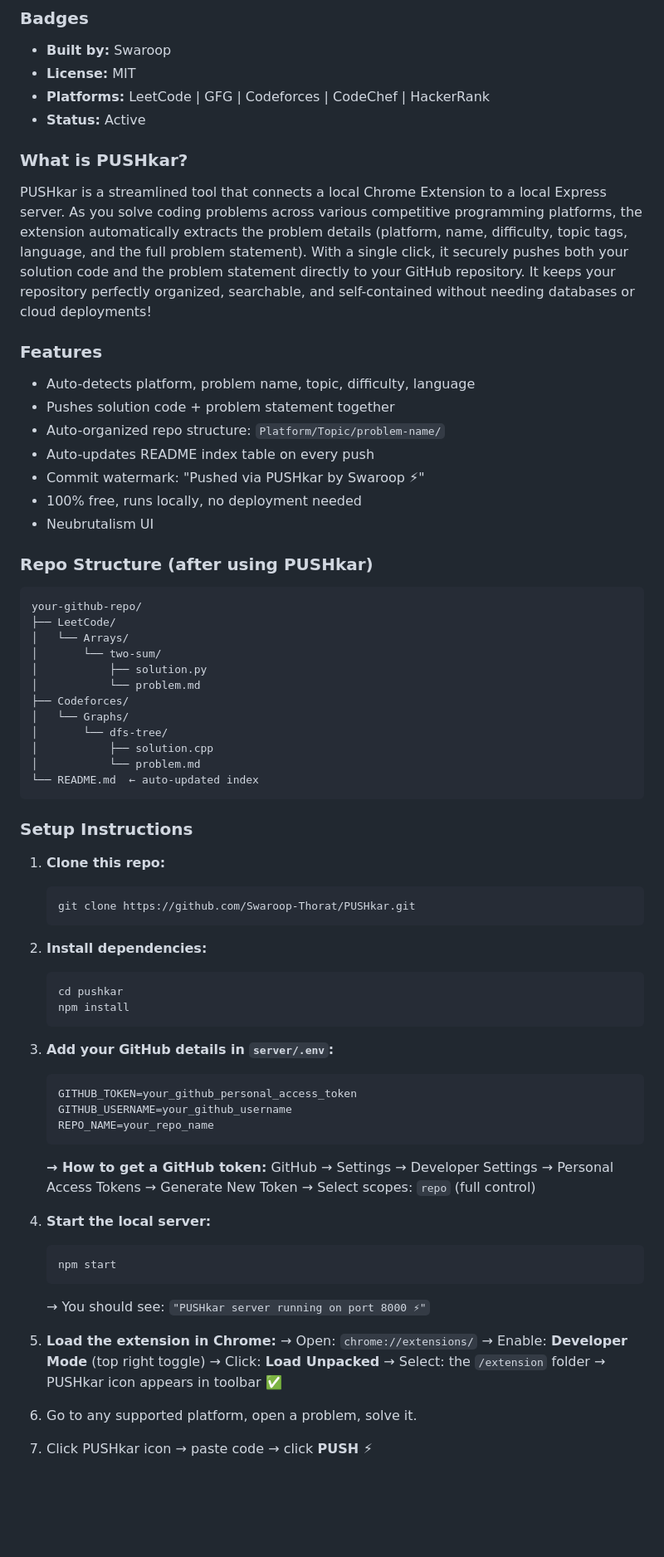
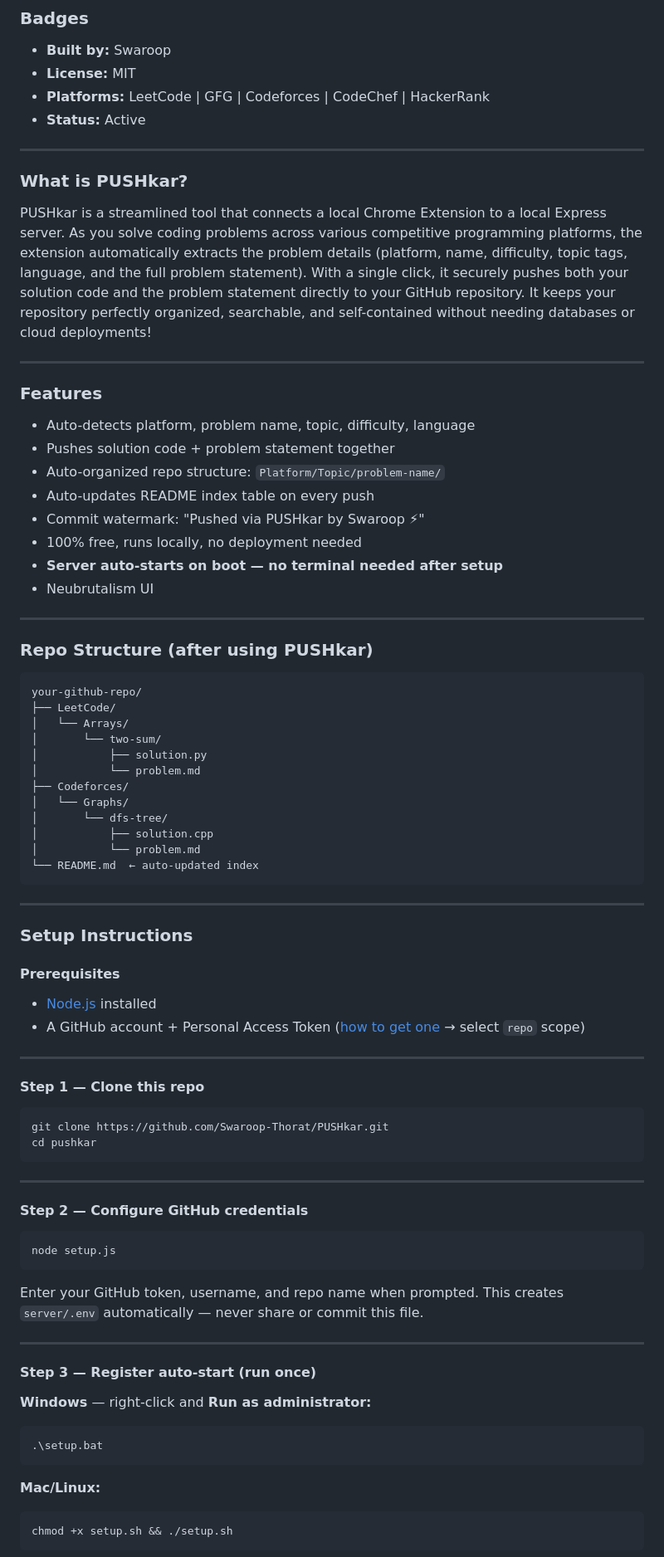
Before and after one commit to Swaroop-Thorat/PUSHkar, a Markdown page: README.md, the part around one of its changes. Shown at 83% size. GitHub-like rendering; blank space fills up the shorter version.

Commit message:
docs: update README with streamlined setup instructions and auto-start configuration steps

````diff
--- a/README.md
+++ b/README.md
@@ -9,8 +9,12 @@ A Chrome Extension that automatically pushes your coding solutions to GitHub —
 - **Platforms:** LeetCode | GFG | Codeforces | CodeChef | HackerRank
 - **Status:** Active
 
+---
+
 ### What is PUSHkar?
 PUSHkar is a streamlined tool that connects a local Chrome Extension to a local Express server. As you solve coding problems across various competitive programming platforms, the extension automatically extracts the problem details (platform, name, difficulty, topic tags, language, and the full problem statement). With a single click, it securely pushes both your solution code and the problem statement directly to your GitHub repository. It keeps your repository perfectly organized, searchable, and self-contained without needing databases or cloud deployments!
+
+---
 
 ### Features
 - Auto-detects platform, problem name, topic, difficulty, language
@@ -19,7 +23,10 @@ PUSHkar is a streamlined tool that connects a local Chrome Extension to a local
 - Auto-updates README index table on every push
 - Commit watermark: "Pushed via PUSHkar by Swaroop ⚡"
 - 100% free, runs locally, no deployment needed
+- **Server auto-starts on boot — no terminal needed after setup**
 - Neubrutalism UI
+
+---
 
 ### Repo Structure (after using PUSHkar)
 ```text
@@ -37,41 +44,42 @@ your-github-repo/
 └── README.md  ← auto-updated index
 ```
 
+---
+
 ### Setup Instructions
 
-1. **Clone this repo:**
-   ```bash
-   git clone https://github.com/Swaroop-Thorat/PUSHkar.git
-   ```
+#### Prerequisites
+- [Node.js](https://nodejs.org/) installed
+- A GitHub account + Personal Access Token ([how to get one](https://github.com/settings/tokens) → select `repo` scope)
 
-2. **Install dependencies:**
-   ```bash
-   cd pushkar
-   npm install
-   ```
+---
 
-3. **Add your GitHub details in `server/.env`:**
-   ```env
-   GITHUB_TOKEN=your_github_personal_access_token
-   GITHUB_USERNAME=your_github_username
-   REPO_NAME=your_repo_name
-   ```
-   **→ How to get a GitHub token:**
-   GitHub → Settings → Developer Settings → Personal Access Tokens → Generate New Token
-   → Select scopes: `repo` (full control)
+#### Step 1 — Clone this repo
+```bash
+git clone https://github.com/Swaroop-Thorat/PUSHkar.git
+cd pushkar
+```
 
-4. **Start the local server:**
-   ```bash
-   npm start
-   ```
-   → You should see: `"PUSHkar server running on port 8000 ⚡"`
+---
 
-5. **Load the extension in Chrome:**
-   → Open: `chrome://extensions/`
-   → Enable: **Developer Mode** (top right toggle)
-   → Click: **Load Unpacked**
-   → Select: the `/extension` folder
-   → PUSHkar icon appears in toolbar ✅
+#### Step 2 — Configure GitHub credentials
+```bash
+node setup.js
+```
+Enter your GitHub token, username, and repo name when prompted.
+This creates `server/.env` automatically — never share or commit this file.
 
-6. Go to any supported platform, open a problem, solve it.
-7. Click PUSHkar icon → paste code → click **PUSH ⚡**
+---
+
+#### Step 3 — Register auto-start (run once)
+
+**Windows** — right-click and **Run as administrator:**
+```bash
+.\setup.bat
+```
+
+**Mac/Linux:**
+```bash
+chmod +x setup.sh && ./setup.sh
+```
+
````
Also changed, not shown: other parts of README.md (+41 -2 lines).
